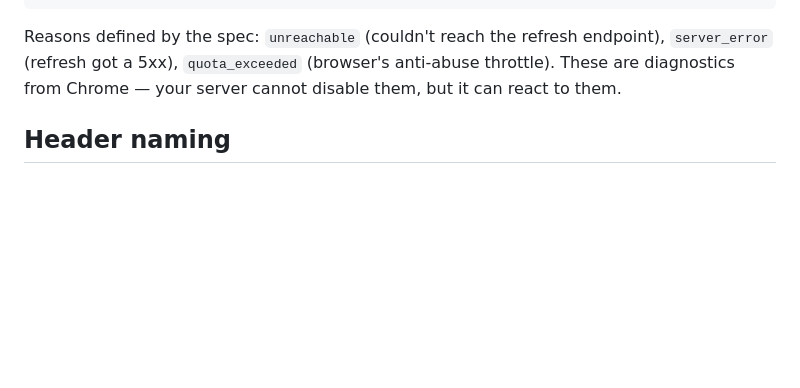
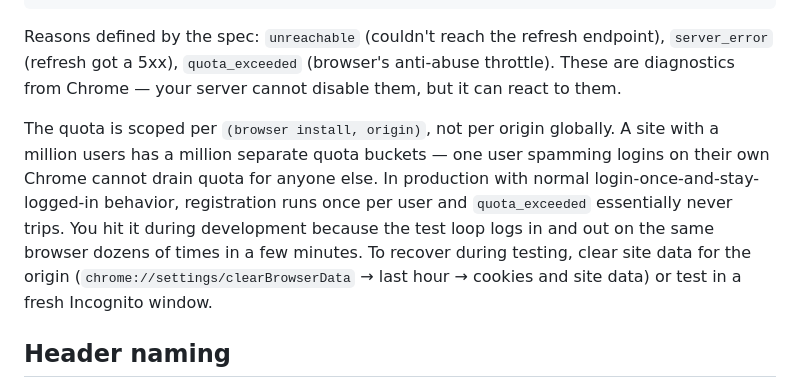
Before and after one commit to SulimanAbdulrazzaq/dbsc-toolkit, a Markdown page: README.md, the part around the change. Rendered like a GitHub page; blank space fills up the shorter version.

Commit message:
Clarify Sec-Session-Skipped quota scope in README
The README's skipped-sessions section now spells out that the quota is
per (browser install, origin), not per origin globally. Without that,
the section reads as if a busy site could exhaust quota for all its
users — it can't. The reason we hit it during testing is rapid
login/logout on the same Chrome profile; production traffic never
behaves that way.

```diff
--- a/README.md
+++ b/README.md
@@ -237,6 +237,8 @@ app.get("/payment", (req, res) => {
 
 Reasons defined by the spec: `unreachable` (couldn't reach the refresh endpoint), `server_error` (refresh got a 5xx), `quota_exceeded` (browser's anti-abuse throttle). These are diagnostics from Chrome — your server cannot disable them, but it can react to them.
 
+The quota is scoped per `(browser install, origin)`, not per origin globally. A site with a million users has a million separate quota buckets — one user spamming logins on their own Chrome cannot drain quota for anyone else. In production with normal login-once-and-stay-logged-in behavior, registration runs once per user and `quota_exceeded` essentially never trips. You hit it during development because the test loop logs in and out on the same browser dozens of times in a few minutes. To recover during testing, clear site data for the origin (`chrome://settings/clearBrowserData` → last hour → cookies and site data) or test in a fresh Incognito window.
+
 ## Header naming
 
 The W3C draft renamed the headers from `Sec-Session-*` to `Secure-Session-*`. Chrome 147 acts on the new names. The middleware reads both and writes both for compatibility. If you build response headers manually, send both:
```
